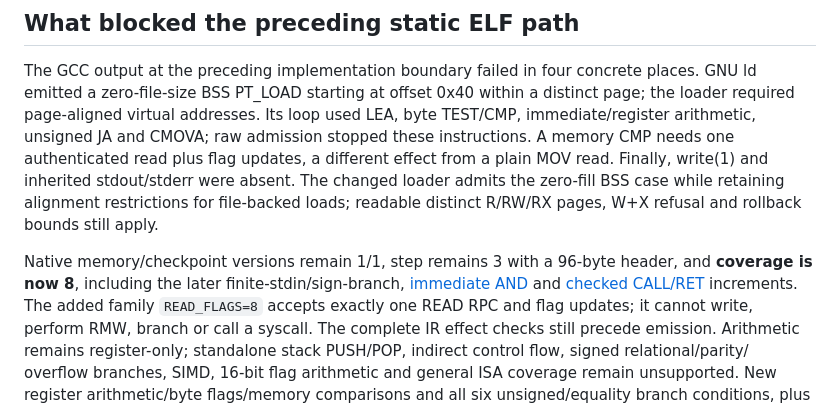
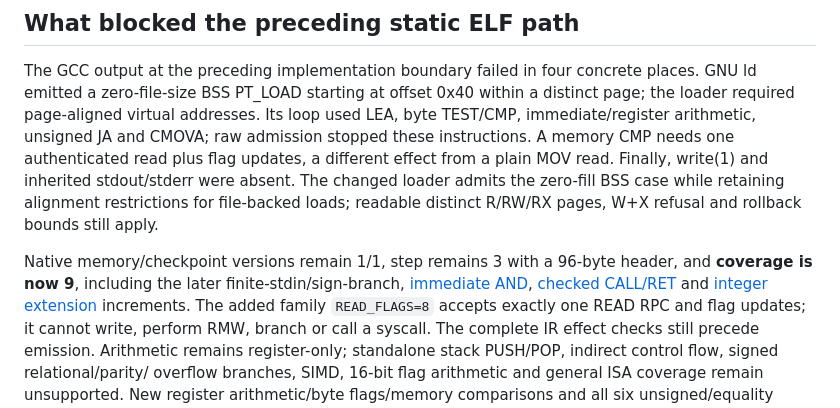
Before and after one commit to intraducine/BetterJIT, a Markdown page: docs/sdk/sparse-compiled-command.md, the part around the change. Drawn GitHub-style.

```diff
--- a/docs/sdk/sparse-compiled-command.md
+++ b/docs/sdk/sparse-compiled-command.md
@@ -25,8 +25,9 @@ zero-fill BSS case while retaining alignment restrictions for file-backed loads;
 readable distinct R/RW/RX pages, W+X refusal and rollback bounds still apply.
 
 Native memory/checkpoint versions remain 1/1, step remains 3 with a 96-byte header,
-and **coverage is now 8**, including the later finite-stdin/sign-branch,
-[immediate AND](sparse-linux-bootstrap.md) and [checked CALL/RET](sparse-call-return.md) increments.
+and **coverage is now 9**, including the later finite-stdin/sign-branch,
+[immediate AND](sparse-linux-bootstrap.md), [checked CALL/RET](sparse-call-return.md)
+and [integer extension](sparse-integer-extensions.md) increments.
 The added family `READ_FLAGS=8` accepts exactly one
 READ RPC and flag updates; it cannot write, perform RMW, branch or call a syscall.
 The complete IR effect checks still precede emission. Arithmetic remains
```
Also changed, not shown: docs/sdk/sparse-execution.md (+3 -2 lines), docs/sdk/sparse-processes.md (+1 -1 lines).
